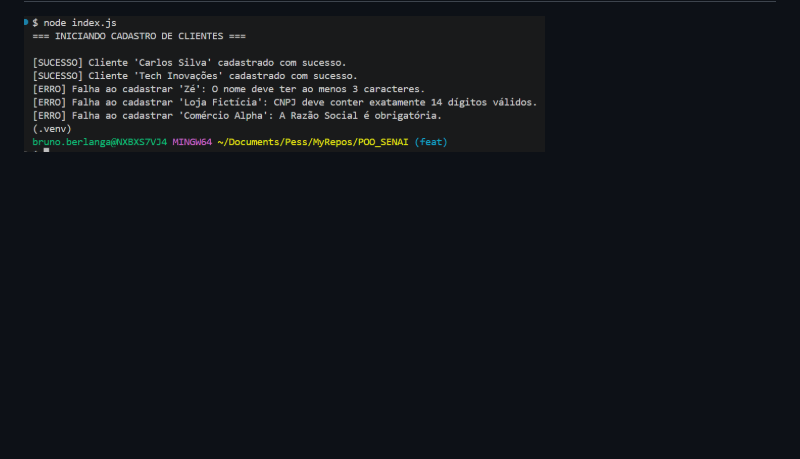
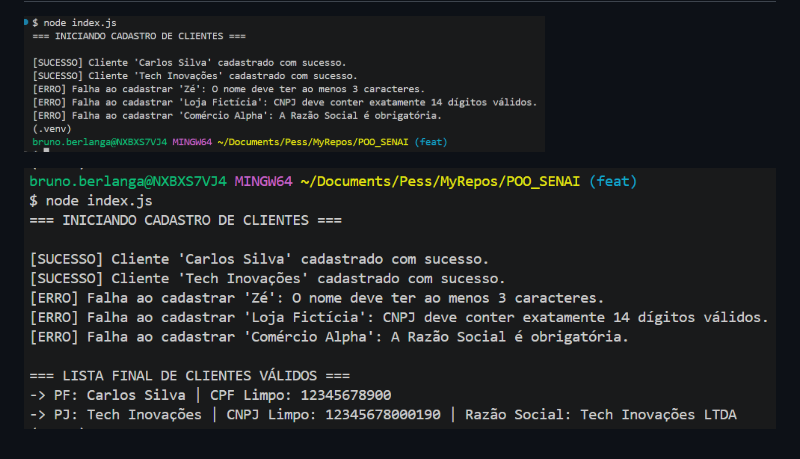
Before and after one commit to brunoforde/POO_SENAI, a Markdown page: README.md, the part around the change. GitHub-like rendering; pictures changed too: image-1.png (added); blank space fills up the shorter version.

Commit message:
add evidence @ readme

```diff
--- a/README.md
+++ b/README.md
@@ -16,3 +16,5 @@ Este projeto implementa o módulo de cadastro de clientes para a empresa de e-co
 
 ## Logs de Execução - Evidências
 ![alt text](image.png)
+
+![alt text](image-1.png)
```
